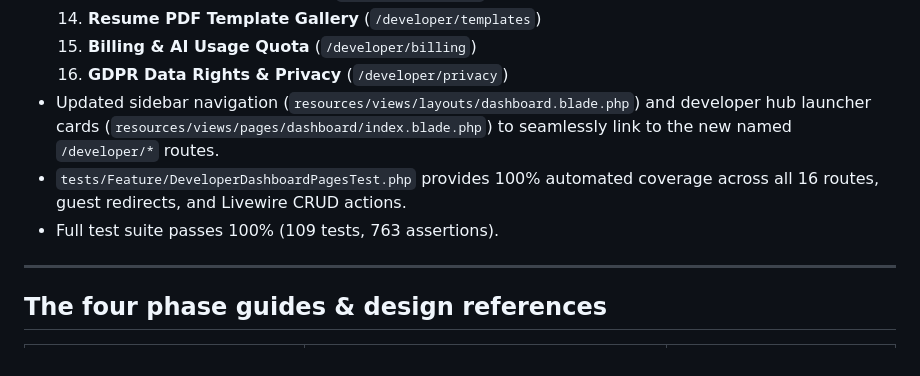
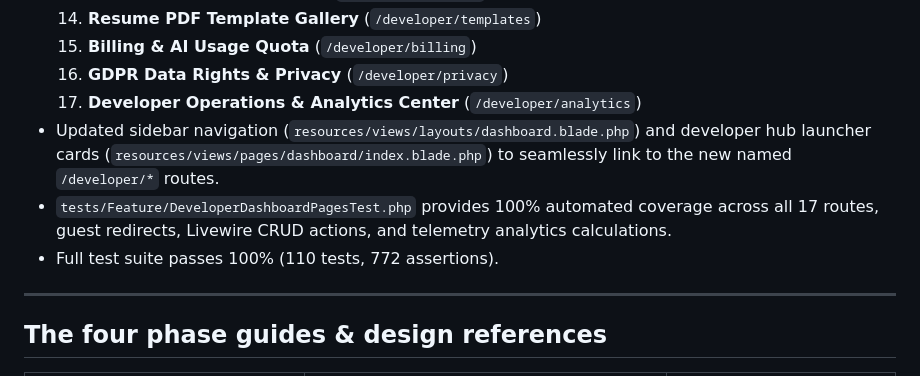
Before and after one commit to Jay-kod/port.saas.com, a Markdown page: AGENTS.md, the part around the change. Drawn GitHub-style.

Commit message:
auto-sync: 2026-08-24 01:05:50 - updated 1 file(s)

```diff
--- a/AGENTS.md
+++ b/AGENTS.md
@@ -376,9 +376,10 @@ deployment**).
   14. **Resume PDF Template Gallery** (`/developer/templates`)
   15. **Billing & AI Usage Quota** (`/developer/billing`)
   16. **GDPR Data Rights & Privacy** (`/developer/privacy`)
+  17. **Developer Operations & Analytics Center** (`/developer/analytics`)
 - Updated sidebar navigation (`resources/views/layouts/dashboard.blade.php`) and developer hub launcher cards (`resources/views/pages/dashboard/index.blade.php`) to seamlessly link to the new named `/developer/*` routes.
-- `tests/Feature/DeveloperDashboardPagesTest.php` provides 100% automated coverage across all 16 routes, guest redirects, and Livewire CRUD actions.
-- Full test suite passes 100% (109 tests, 763 assertions).
+- `tests/Feature/DeveloperDashboardPagesTest.php` provides 100% automated coverage across all 17 routes, guest redirects, Livewire CRUD actions, and telemetry analytics calculations.
+- Full test suite passes 100% (110 tests, 772 assertions).
 
 ---
 
```
